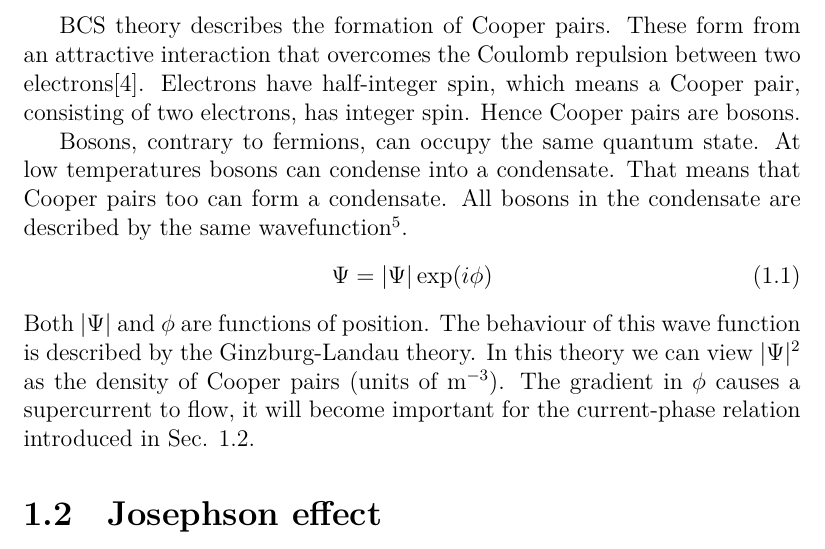
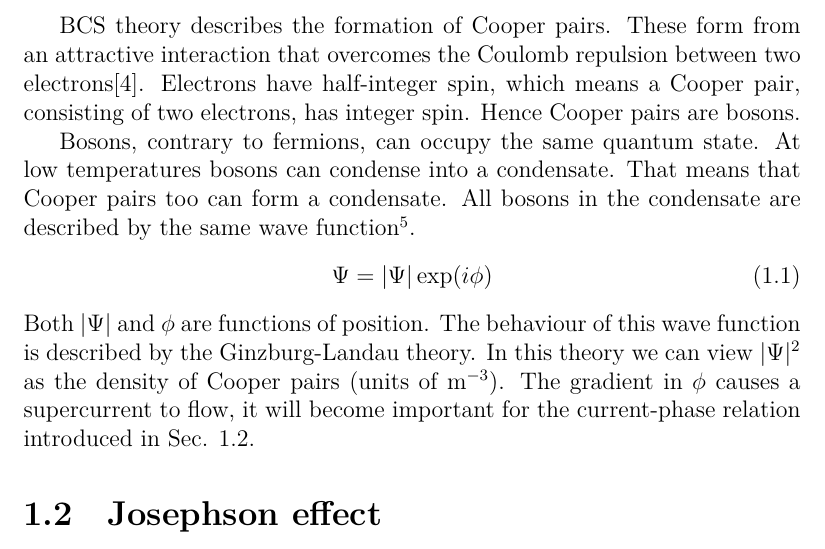
Before and after one commit to jvdoorn/bsc-thesis, a LaTeX thesis (thesis.tex, which reads chapters/introduction/main.tex): part of page 10 of 27, cut so that both start at the same text. Compiled offline with XeLaTeX.

Commit message:
Fix typo.

```diff
--- a/chapters/introduction/main.tex
+++ b/chapters/introduction/main.tex
@@ -10,7 +10,7 @@ The most well known property of superconductors are their perfect conductivity\f
 
 BCS theory describes the formation of Cooper pairs. These form from an attractive interaction that overcomes the Coulomb repulsion between two electrons\cite{bardeenTheorySuperconductivity1957}. Electrons have half-integer spin, which means a Cooper pair, consisting of two electrons, has integer spin. Hence Cooper pairs are bosons.
 
-Bosons, contrary to fermions, can occupy the same quantum state. At low temperatures bosons can condense into a condensate. That  means that Cooper pairs too can form a condensate. All bosons in the condensate are described by the same wavefunction\footnote{This is by definition of a `condensate' the case.}.
+Bosons, contrary to fermions, can occupy the same quantum state. At low temperatures bosons can condense into a condensate. That  means that Cooper pairs too can form a condensate. All bosons in the condensate are described by the same wave function\footnote{This is by definition of a `condensate' the case.}.
 \begin{equation}
 	\Psi = \left|\Psi\right| \exp(i\phi)
 	\label{eqn:GL-wavefunction}
```
